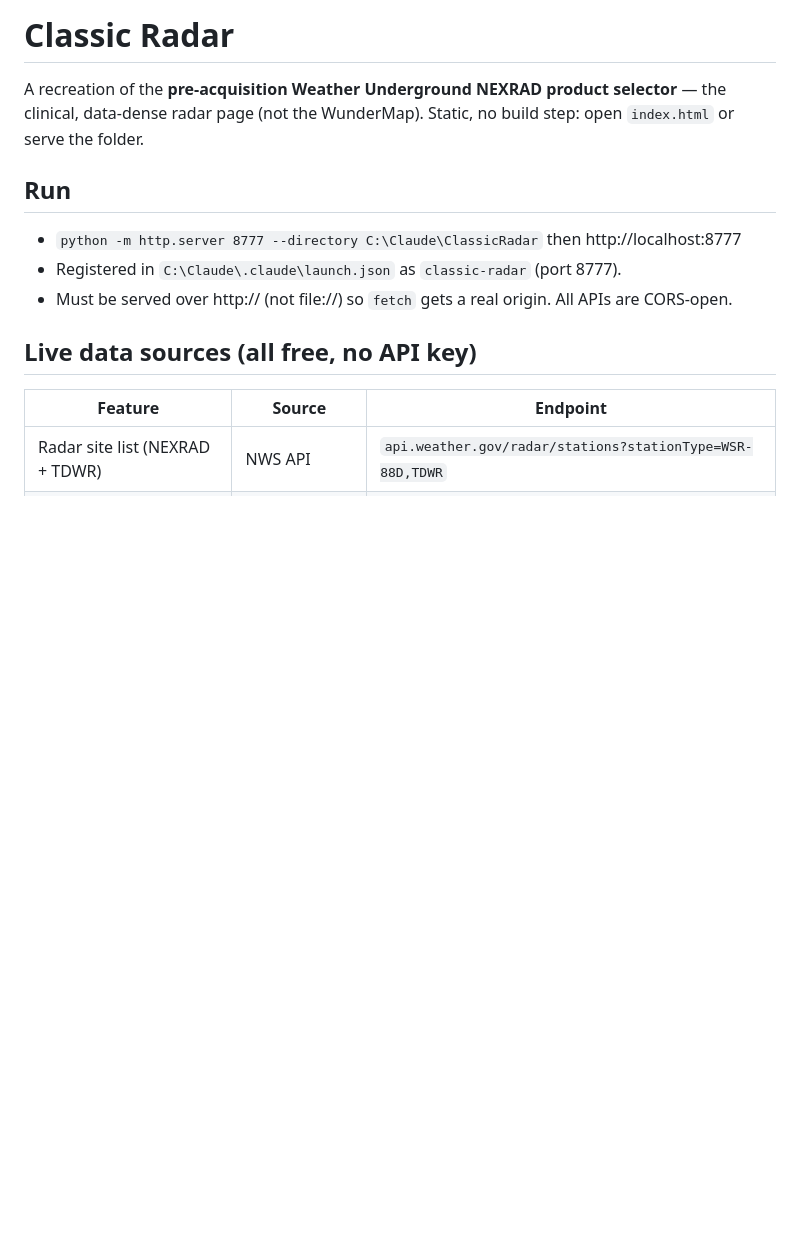
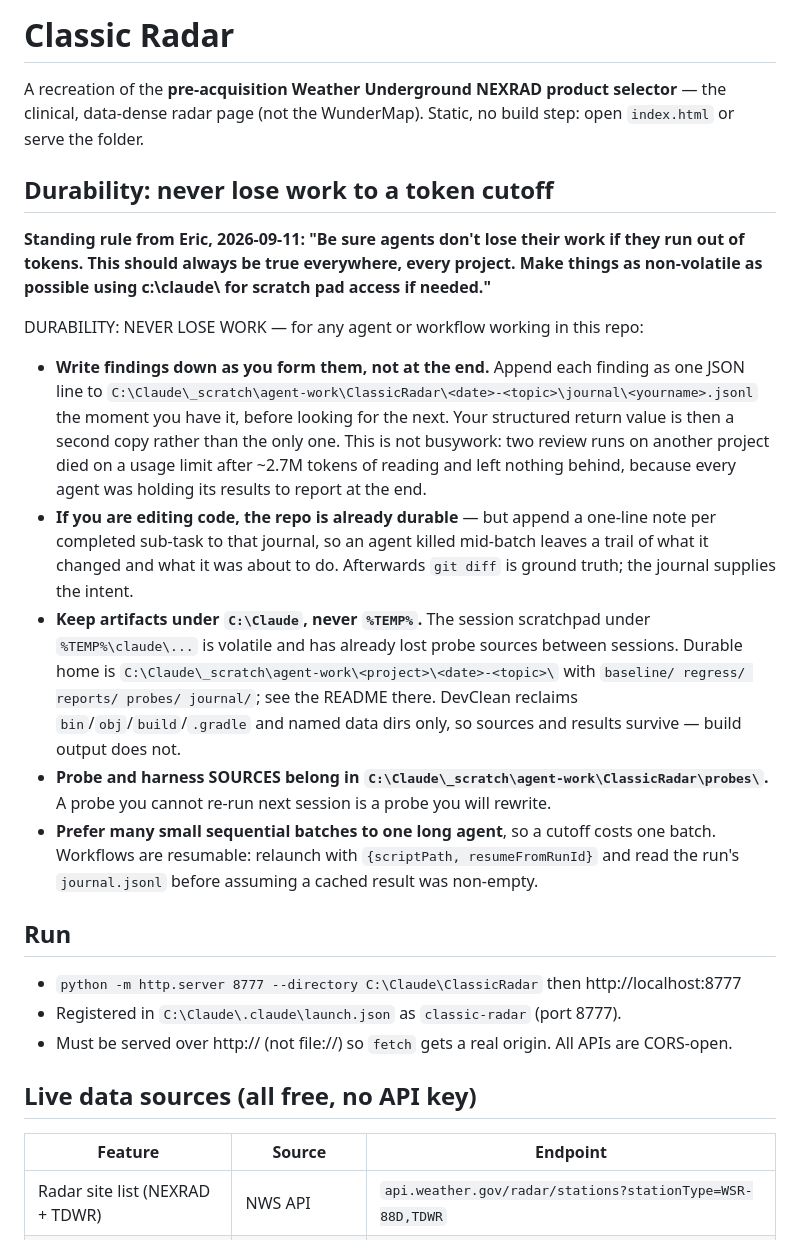
Before and after one commit to extrosy-sys/ClassicRadar, a Markdown page: CLAUDE.md, the part around the change. GitHub-like rendering; blank space fills up the shorter version.

Commit message:
Add the standing durability rule for agents to CLAUDE.md
Agents must append findings to a durable journal as they form them rather than
holding everything for a final report, and keep artifacts under
C:\Claude\_scratch\agent-work\<project>\ instead of the volatile %TEMP% session
scratchpad. Two review runs on another project died on a usage limit after
millions of tokens of reading and left nothing behind; probe sources have also
vanished from %TEMP% between sessions.

Co-Authored-By: Claude Opus 5 <noreply@anthropic.com>

```diff
--- a/CLAUDE.md
+++ b/CLAUDE.md
@@ -3,6 +3,36 @@
 A recreation of the **pre-acquisition Weather Underground NEXRAD product selector** —
 the clinical, data-dense radar page (not the WunderMap). Static, no build step:
 open `index.html` or serve the folder.
+
+## Durability: never lose work to a token cutoff
+
+**Standing rule from Eric, 2026-09-11: "Be sure agents don't lose their work if they run out
+of tokens. This should always be true everywhere, every project. Make things as non-volatile
+as possible using c:\claude\ for scratch pad access if needed."**
+
+DURABILITY: NEVER LOSE WORK — for any agent or workflow working in this repo:
+
+- **Write findings down as you form them, not at the end.** Append each finding as one JSON
+  line to `C:\Claude\_scratch\agent-work\ClassicRadar\<date>-<topic>\journal\<yourname>.jsonl`
+  the moment you have it, before looking for the next. Your structured return value is then a
+  second copy rather than the only one. This is not busywork: two review runs on another
+  project died on a usage limit after ~2.7M tokens of reading and left nothing behind,
+  because every agent was holding its results to report at the end.
+- **If you are editing code, the repo is already durable** — but append a one-line note per
+  completed sub-task to that journal, so an agent killed mid-batch leaves a trail of what it
+  changed and what it was about to do. Afterwards `git diff` is ground truth; the journal
+  supplies the intent.
+- **Keep artifacts under `C:\Claude`, never `%TEMP%`.** The session scratchpad under
+  `%TEMP%\claude\...` is volatile and has already lost probe sources between sessions.
+  Durable home is `C:\Claude\_scratch\agent-work\<project>\<date>-<topic>\` with
+  `baseline/ regress/ reports/ probes/ journal/`; see the README there. DevClean reclaims
+  `bin`/`obj`/`build`/`.gradle` and named data dirs only, so sources and results survive —
+  build output does not.
+- **Probe and harness SOURCES belong in `C:\Claude\_scratch\agent-work\ClassicRadar\probes\`.**
+  A probe you cannot re-run next session is a probe you will rewrite.
+- **Prefer many small sequential batches to one long agent**, so a cutoff costs one batch.
+  Workflows are resumable: relaunch with `{scriptPath, resumeFromRunId}` and read the run's
+  `journal.jsonl` before assuming a cached result was non-empty.
 
 ## Run
 - `python -m http.server 8777 --directory C:\Claude\ClassicRadar` then http://localhost:8777
```
